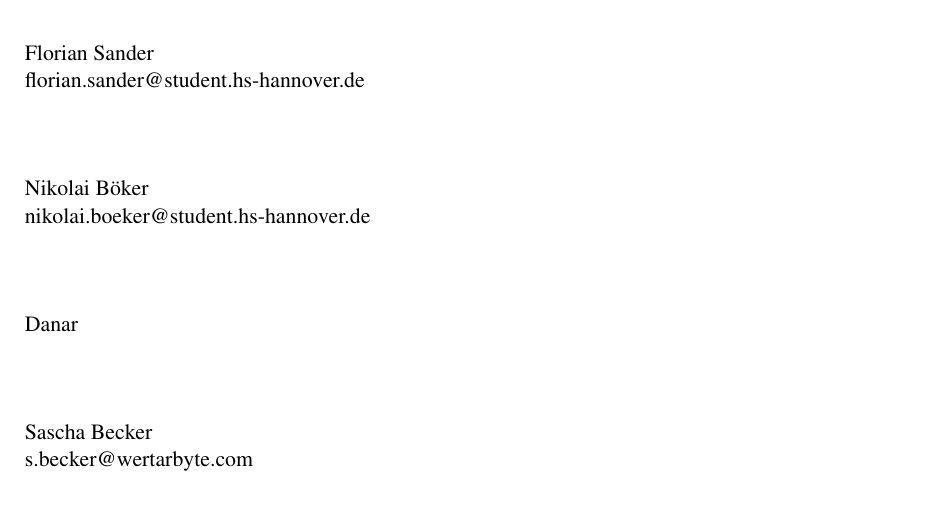
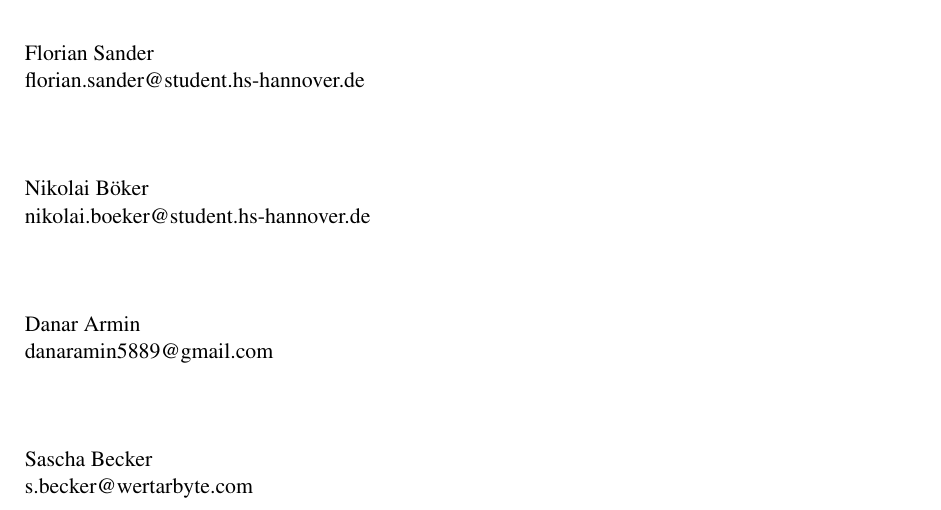
Before and after one commit to saschb2b/redis-paper, a LaTeX document (redis.tex): part of page 2 of 7, cut so that both start at the same text. Compiled offline with pdfLaTeX; an older LaTeX class or package is replaced by its successor.

Commit message:
Fix author name and email.

```diff
--- a/redis.tex
+++ b/redis.tex
@@ -75,7 +75,8 @@ nikolai.boeker@student.hs-hannover.de \\
 \\
 \\
 \textbf{} \\
-Danar \\
+Danar Armin \\
+danaramin5889@gmail.com \\
 \\
 \\
 \textbf{} \\
```
Also changed, not shown: redis.pdf.
